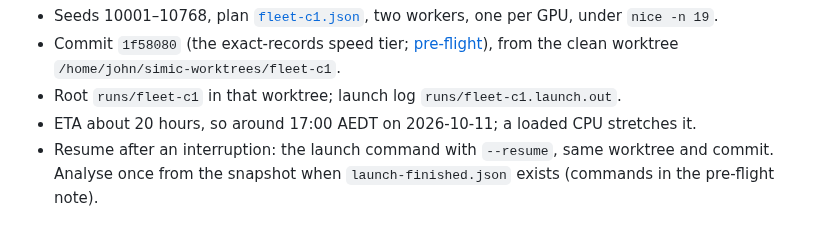
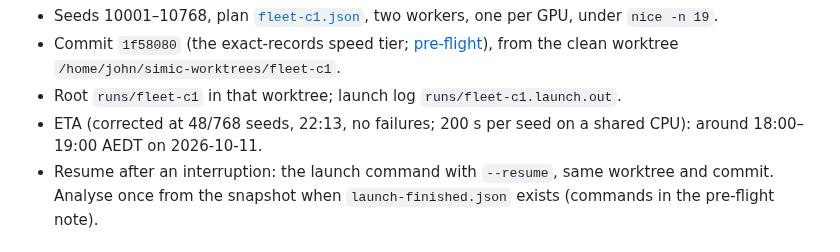
Before and after one commit to foundryside-dev/simic, a Markdown page: docs/product/current-state.md, the part around the change. Drawn GitHub-style.

Commit message:
current-state: Fleet C1 ETA corrected at 48/768 seeds (around 18:00-19:00 AEDT 2026-10-11)
Co-Authored-By: Claude Opus 5.5 <noreply@anthropic.com>
Claude-Session: https://claude.ai/code/session_01XCSyXcrTMLMPkUxx6DGRgh

```diff
--- a/docs/product/current-state.md
+++ b/docs/product/current-state.md
@@ -107,8 +107,8 @@ on John's go.
   [pre-flight](../results/2026-10-10-fleet-c1-preflight.md)), from the clean
   worktree `/home/john/simic-worktrees/fleet-c1`.
 - Root `runs/fleet-c1` in that worktree; launch log `runs/fleet-c1.launch.out`.
-- ETA about 20 hours, so around 17:00 AEDT on 2026-10-11; a loaded CPU
-  stretches it.
+- ETA (corrected at 48/768 seeds, 22:13, no failures; 200 s per seed
+  on a shared CPU): around 18:00–19:00 AEDT on 2026-10-11.
 - Resume after an interruption: the launch command with `--resume`, same
   worktree and commit. Analyse once from the snapshot when
   `launch-finished.json` exists (commands in the pre-flight note).
```
